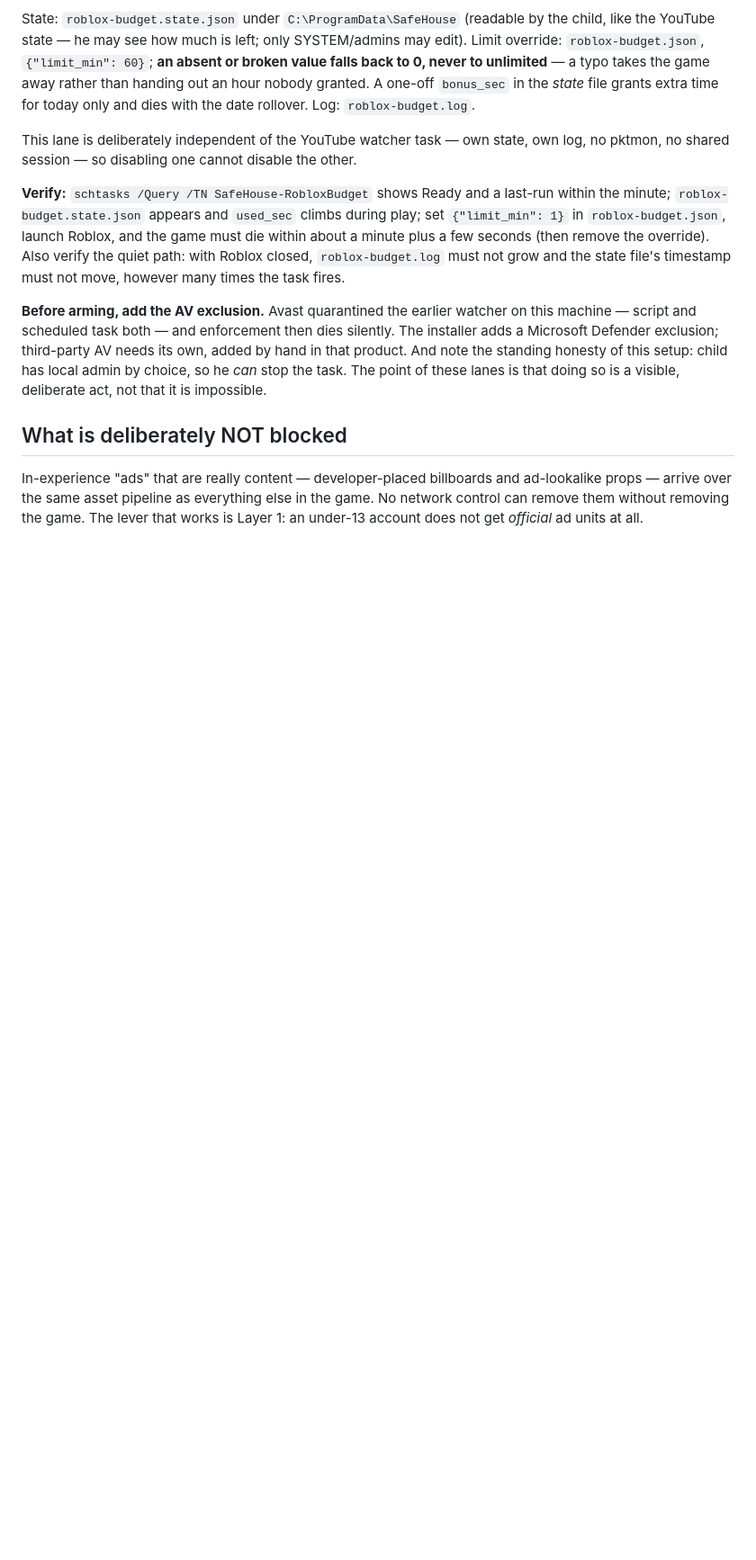
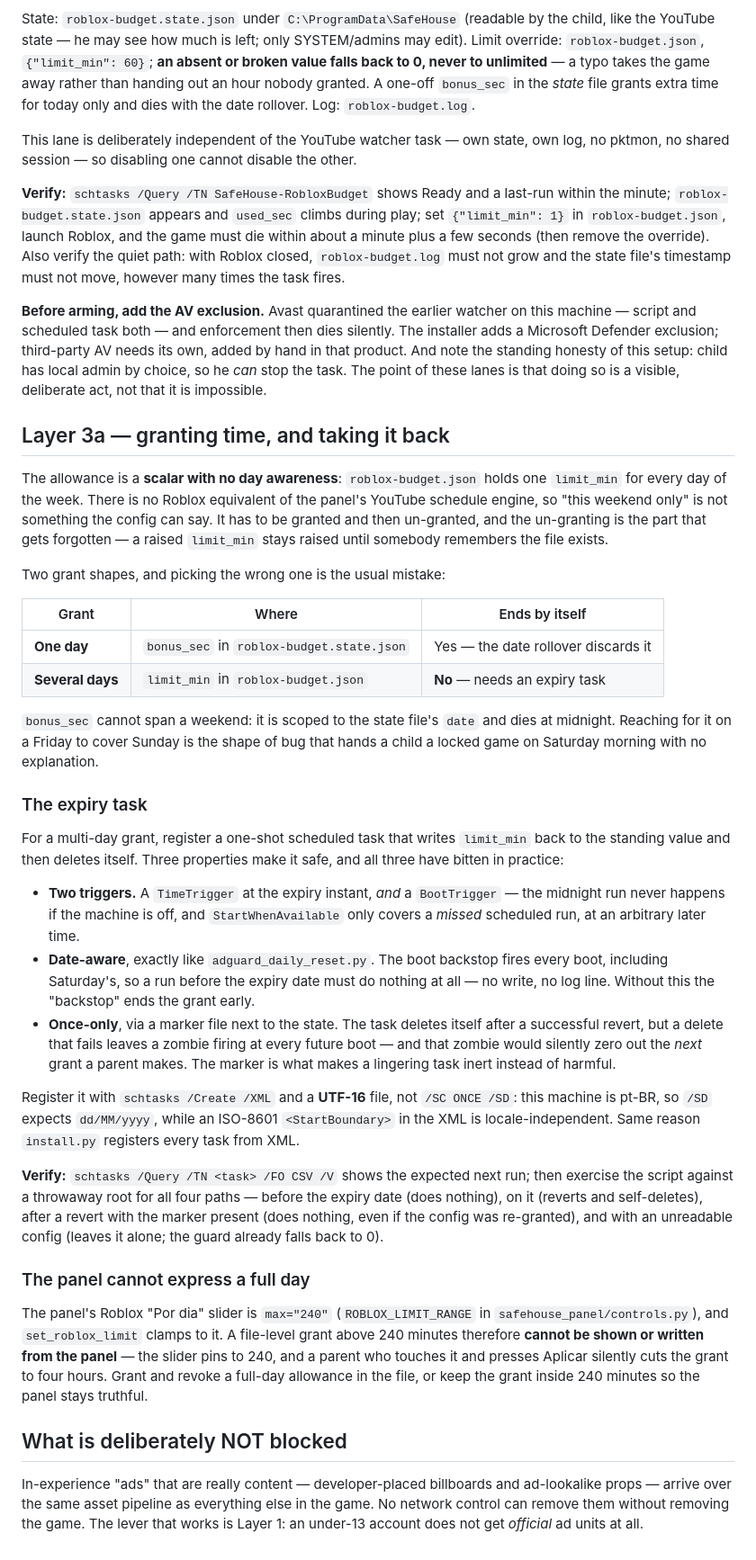
Before and after one commit to Caupulican/SafeHouse, a Markdown page: docs/ROBLOX.md, the part around the change. Shown at 90% size. GitHub-like rendering; blank space fills up the shorter version.

Commit message:
docs(roblox): how to grant time for more than one day, and end it
Written after granting Fri 2026-08-28 through Sun 08-30 by hand - the second
time that grant shape has been hand-rolled on this machine, and the second time
its traps had to be rediscovered.

The allowance is a scalar with no day awareness, so "this weekend only" is not
something roblox-budget.json can say. bonus_sec is scoped to the state file's
date and dies at the rollover, which makes it the wrong tool for a Friday grant
covering Sunday; limit_min spans days but never ends by itself. A multi-day
grant therefore needs an expiry task, and that task needs three properties, all
of which have bitten: two triggers (a boot backstop, because the midnight run
never happens on a machine that is off), date-awareness so the backstop cannot
end the grant on Saturday morning, and a once-only marker so a task that fails
to delete itself is inert rather than zeroing out the NEXT grant at some future
boot. Register from UTF-16 XML with an ISO StartBoundary, not /SC ONCE /SD -
this box is pt-BR and /SD wants dd/MM/yyyy.

Also records a live trap: the panel's "Por dia" slider is max=240 and
set_roblox_limit clamps to it, so a full-day grant cannot be shown or written
there. The slider pins to 240 and a parent who touches it silently cuts the
grant to four hours.

Documents the pattern only. The expiry script itself is still an ad-hoc file on
the Windows box rather than a tested tool in this repo.

```diff
--- a/docs/ROBLOX.md
+++ b/docs/ROBLOX.md
@@ -120,6 +120,62 @@ hand in that product. And note the standing honesty of this setup: child has loc
 by choice, so he *can* stop the task. The point of these lanes is that doing so is a
 visible, deliberate act, not that it is impossible.
 
+## Layer 3a — granting time, and taking it back
+
+The allowance is a **scalar with no day awareness**: `roblox-budget.json` holds one
+`limit_min` for every day of the week. There is no Roblox equivalent of the panel's
+YouTube schedule engine, so "this weekend only" is not something the config can say. It
+has to be granted and then un-granted, and the un-granting is the part that gets
+forgotten — a raised `limit_min` stays raised until somebody remembers the file exists.
+
+Two grant shapes, and picking the wrong one is the usual mistake:
+
+| Grant | Where | Ends by itself |
+|---|---|---|
+| **One day** | `bonus_sec` in `roblox-budget.state.json` | Yes — the date rollover discards it |
+| **Several days** | `limit_min` in `roblox-budget.json` | **No** — needs an expiry task |
+
+`bonus_sec` cannot span a weekend: it is scoped to the state file's `date` and dies at
+midnight. Reaching for it on a Friday to cover Sunday is the shape of bug that hands a
+child a locked game on Saturday morning with no explanation.
+
+### The expiry task
+
+For a multi-day grant, register a one-shot scheduled task that writes `limit_min` back
+to the standing value and then deletes itself. Three properties make it safe, and all
+three have bitten in practice:
+
+* **Two triggers.** A `TimeTrigger` at the expiry instant, *and* a `BootTrigger` — the
+  midnight run never happens if the machine is off, and `StartWhenAvailable` only
+  covers a *missed* scheduled run, at an arbitrary later time.
+* **Date-aware**, exactly like `adguard_daily_reset.py`. The boot backstop fires every
+  boot, including Saturday's, so a run before the expiry date must do nothing at all —
+  no write, no log line. Without this the "backstop" ends the grant early.
+* **Once-only**, via a marker file next to the state. The task deletes itself after a
+  successful revert, but a delete that fails leaves a zombie firing at every future
+  boot — and that zombie would silently zero out the *next* grant a parent makes. The
+  marker is what makes a lingering task inert instead of harmful.
+
+Register it with `schtasks /Create /XML` and a **UTF-16** file, not `/SC ONCE /SD`:
+this machine is pt-BR, so `/SD` expects `dd/MM/yyyy`, while an ISO-8601
+`<StartBoundary>` in the XML is locale-independent. Same reason `install.py` registers
+every task from XML.
+
+**Verify:** `schtasks /Query /TN <task> /FO CSV /V` shows the expected next run; then
+exercise the script against a throwaway root for all four paths — before the expiry
+date (does nothing), on it (reverts and self-deletes), after a revert with the marker
+present (does nothing, even if the config was re-granted), and with an unreadable
+config (leaves it alone; the guard already falls back to 0).
+
+### The panel cannot express a full day
+
+The panel's Roblox "Por dia" slider is `max="240"` (`ROBLOX_LIMIT_RANGE` in
+`safehouse_panel/controls.py`), and `set_roblox_limit` clamps to it. A file-level grant
+above 240 minutes therefore **cannot be shown or written from the panel** — the slider
+pins to 240, and a parent who touches it and presses Aplicar silently cuts the grant to
+four hours. Grant and revoke a full-day allowance in the file, or keep the grant inside
+240 minutes so the panel stays truthful.
+
 ## What is deliberately NOT blocked
 
 In-experience "ads" that are really content — developer-placed billboards and
```
